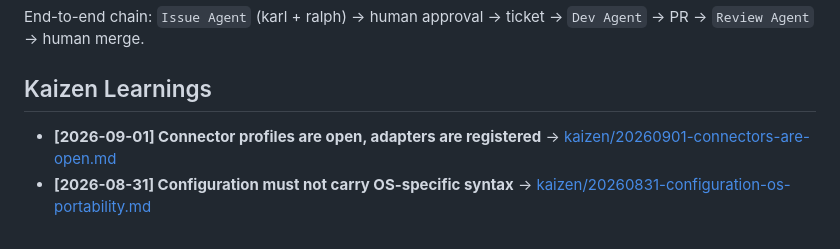
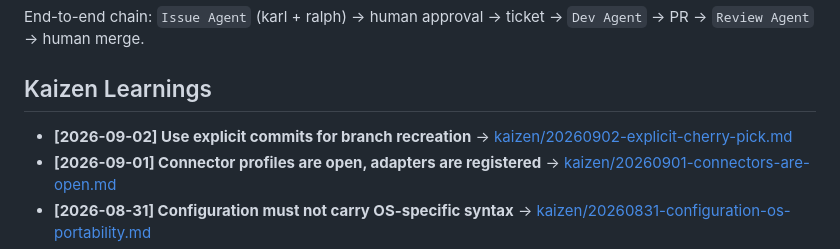
Before and after one commit to alessioandriuloagic/fabric-agentic, a Markdown page: AGENTS.md, the part around the change. GitHub-like rendering.

Commit message:
docs(kaizen): record explicit cherry-pick rule

```diff
--- a/AGENTS.md
+++ b/AGENTS.md
@@ -196,6 +196,7 @@ End-to-end chain: `Issue Agent` (karl + ralph) -> human approval -> ticket -> `D
 
 ## Kaizen Learnings
 
+- **[2026-09-02] Use explicit commits for branch recreation** → [kaizen/20260902-explicit-cherry-pick.md](kaizen/20260902-explicit-cherry-pick.md)
 - **[2026-09-01] Connector profiles are open, adapters are registered** → [kaizen/20260901-connectors-are-open.md](kaizen/20260901-connectors-are-open.md)
 - **[2026-08-31] Configuration must not carry OS-specific syntax** → [kaizen/20260831-configuration-os-portability.md](kaizen/20260831-configuration-os-portability.md)
 - **[2026-08-31] Run packaged entry points as modules** → [kaizen/20260831-run-packaged-entrypoints-as-modules.md](kaizen/20260831-run-packaged-entrypoints-as-modules.md)
```
Also changed, not shown: kaizen/20260902-explicit-cherry-pick.md (added, +12 -0 lines).
